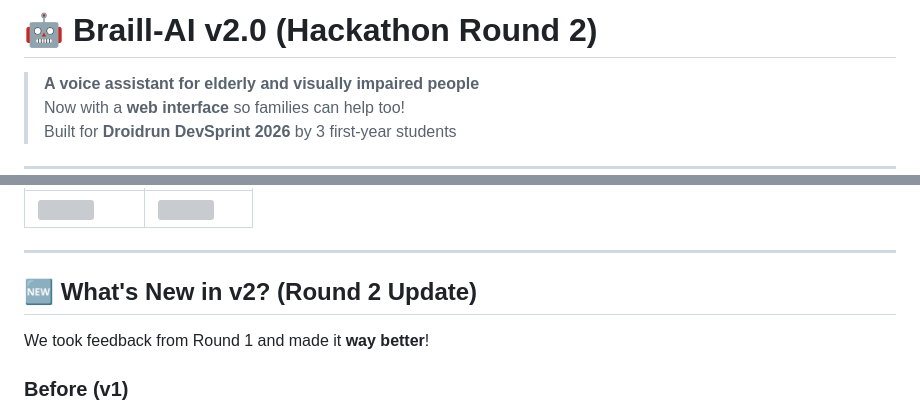
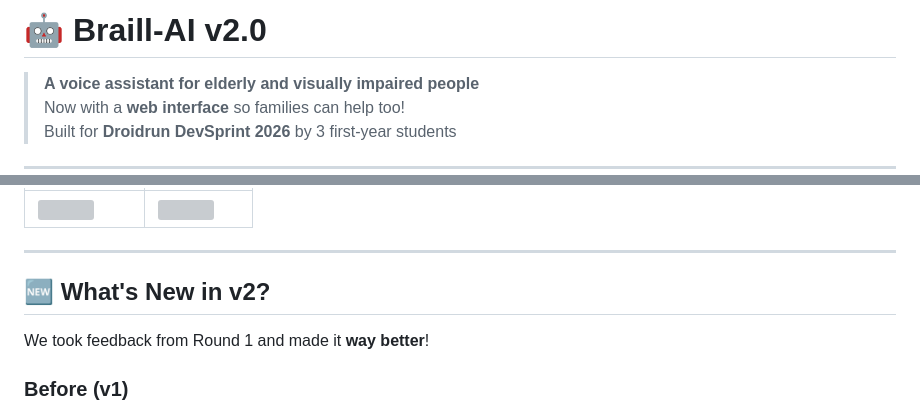
Before and after one commit to HimanshuIITP/Braill-Ai, a Markdown page: README.md, 2 parts joined by grey strips. GitHub-like rendering; grey boxes are pictures that could not be loaded.

Commit message:
Update README.md
Updated README to remove 'Round 2' from headings and improve clarity.

```diff
--- a/README.md
+++ b/README.md
@@ -1,4 +1,4 @@
-# 🤖 Braill-AI v2.0 (Hackathon Round 2)
+# 🤖 Braill-AI v2.0
 
 > **A voice assistant for elderly and visually impaired people**
 > Now with a **web interface** so families can help too!
@@ -24,7 +24,7 @@ So, *Braille + AI = Braill-AI* — a smart assistant designed for accessibility
 
 ---
 
-## 🆕 What's New in v2? (Round 2 Update)
+## 🆕 What's New in v2?
 
 We took feedback from Round 1 and made it **way better**!
 
```
